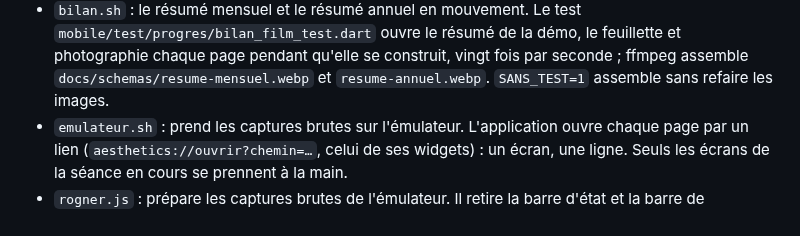
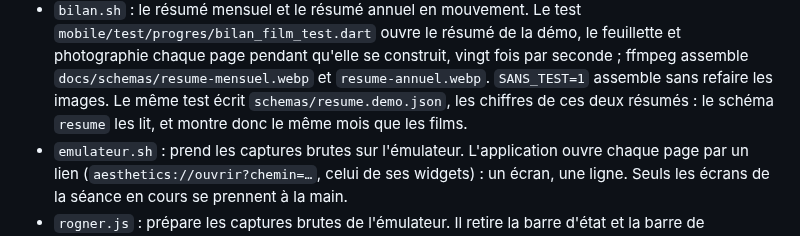
Before and after one commit to Cybertrist/AESTHETICS, a Markdown page: docs/tools/README.md, the part around the change. Drawn GitHub-style.

```diff
--- a/docs/tools/README.md
+++ b/docs/tools/README.md
@@ -39,6 +39,9 @@ Chaque commande fait la version française, puis l'anglaise dans `docs/en/`.
   le feuillette et photographie chaque page pendant qu'elle se construit,
   vingt fois par seconde ; ffmpeg assemble `docs/schemas/resume-mensuel.webp`
   et `resume-annuel.webp`. `SANS_TEST=1` assemble sans refaire les images.
+  Le même test écrit `schemas/resume.demo.json`, les chiffres de ces deux
+  résumés : le schéma `resume` les lit, et montre donc le même mois que les
+  films.
 - `emulateur.sh` : prend les captures brutes sur l'émulateur. L'application
   ouvre chaque page par un lien (`aesthetics://ouvrir?chemin=…`, celui de
   ses widgets) : un écran, une ligne. Seuls les écrans de la séance en
```
Also changed, not shown: README.en.md (+1 -1 lines), README.md (+1 -1 lines), docs/exercices/objets/elephant_3d.png (deleted), docs/exercices/objets/fire_engine_3d.png (added), 8 other files.
